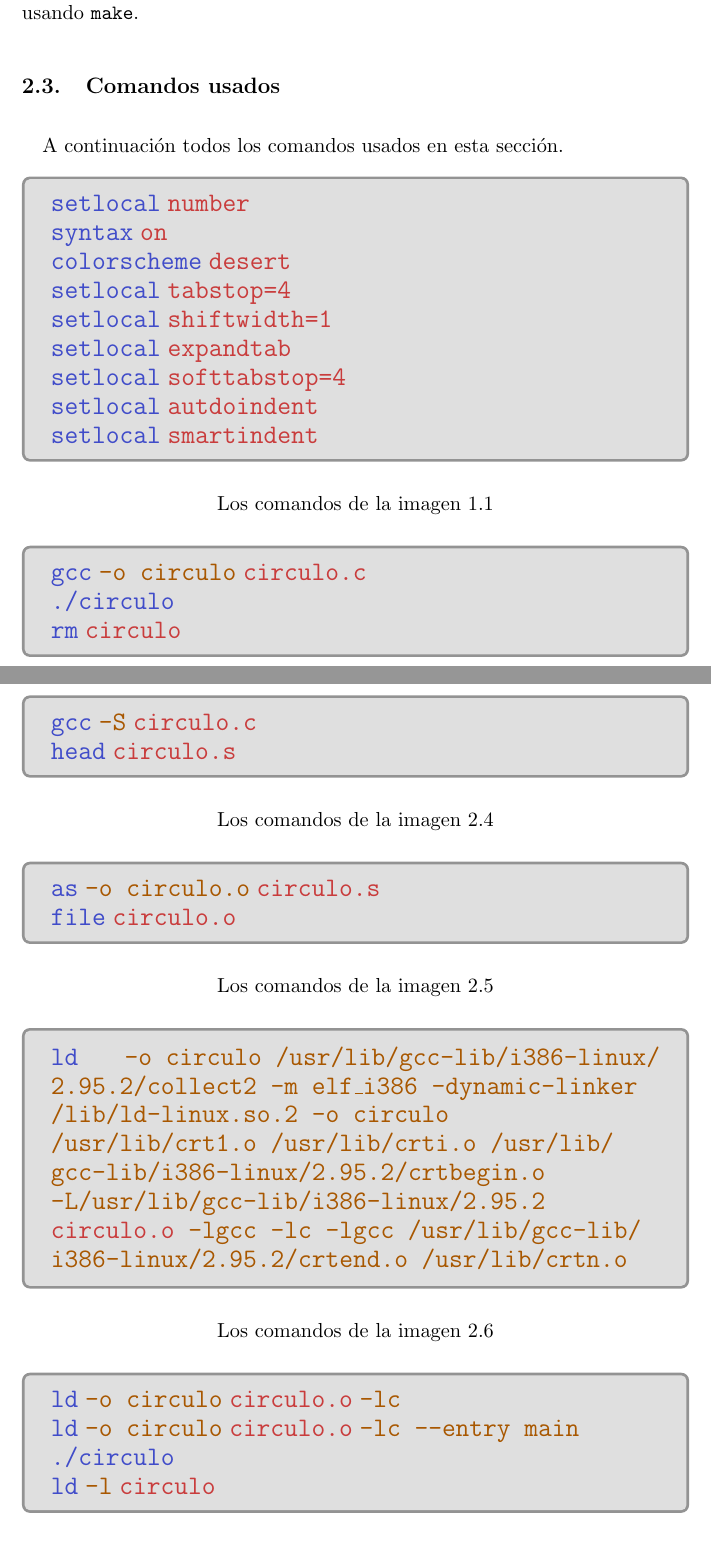
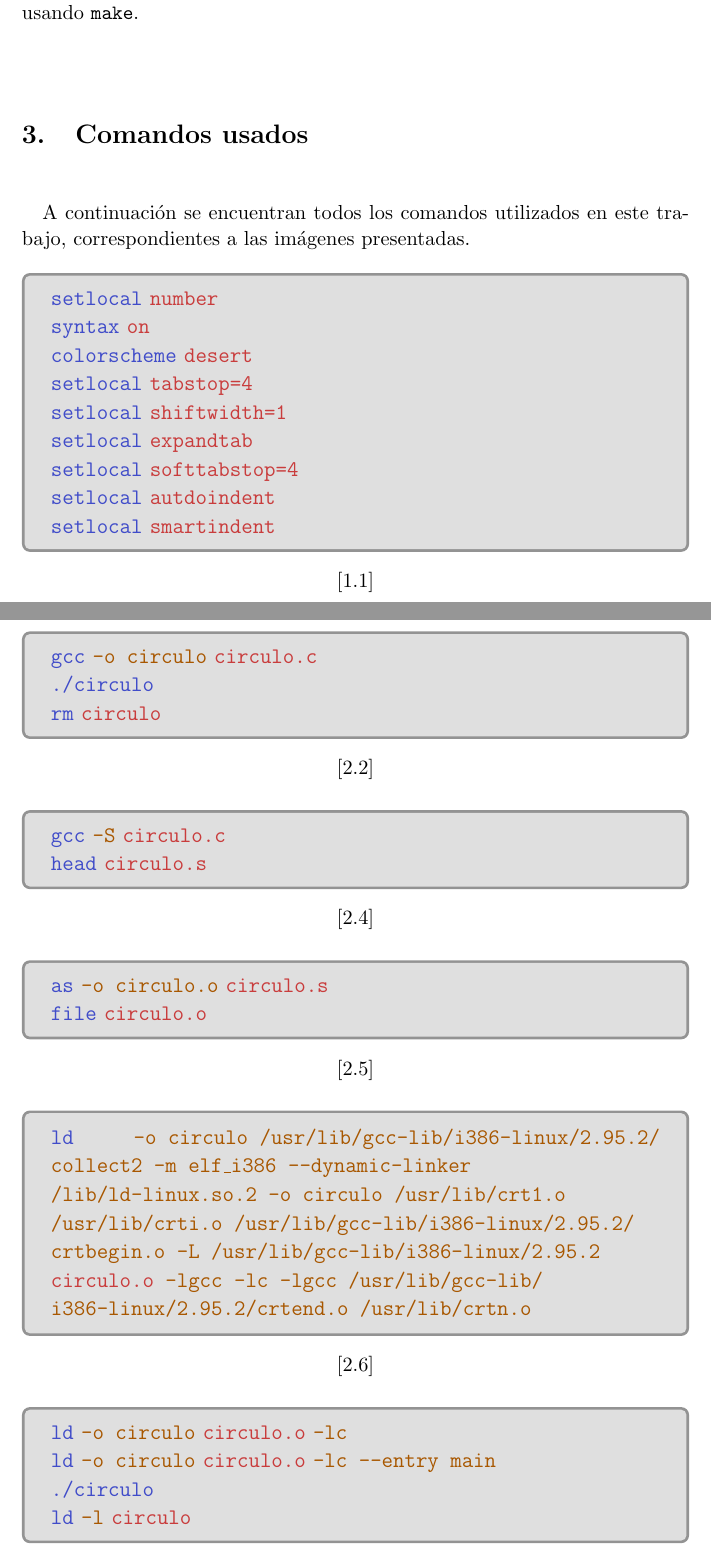
Before and after one commit to Tinch334/Software-en-formato-fuente, a LaTeX document (Resolucion ejercicios.tex): two parts of pages 10 and 11 of 12, joined at a grey line, cut so that both start at the same text. Compiled offline with pdfLaTeX.

Commit message:
"Comandos usados" pushed to other section + minimal styling improvements

```diff
--- a/Resolucion ejercicios.tex
+++ b/Resolucion ejercicios.tex
@@ -7,6 +7,7 @@
 \usepackage{subfig}
 \usepackage{chngcntr}
 \usepackage{xcolor}
+\usepackage{listofitems}
 \usepackage[bottom]{footmisc}
 \usepackage[hidelinks]{hyperref}
 \usepackage[most]{tcolorbox}
@@ -35,10 +36,10 @@
 \definecolor{light-red}{RGB}{201, 60, 60}
 \definecolor{light-green}{RGB}{65, 181, 104}
 
-\newtcolorbox{code-box}{colback=white!75!gray,colframe=white!15!gray, fontupper=\linespread{1.15}\selectfont}%1.15
+\newtcolorbox{code-box}{colback=white!75!gray,colframe=white!15!gray, fontupper=\linespread{1.1}\selectfont}%1.15
 
-\newcommand{\codetext}[2]{{\Large \texttt{\textcolor{#1}{#2}}}}
-\newcommand{\imagecaption}[1]{\caption*{Los comandos de la imagen \ref{fig:#1}}}
+\newcommand{\codetext}[2]{\large\texttt{\textcolor{#1}{#2}}}
+\newcommand{\imagecaption}[1]{\vspace{-7pt}\caption*{\char91\ref{fig:#1}\char93}}
 
 
 \begin{document}
@@ -187,8 +188,8 @@
 
 		Luego de hacer todo esto, el programa finalmente funcion'o y se ejecut'o de manera correcta y sin errores. Habiendo terminado decidimos que ya ten'iamos el suficiente conocimiento para intentar compilar un programa usando \texttt{make}.
 
-	\subsection{Comandos usados}
-		A continuaci'on todos los comandos usados en esta secci'on.
+	\section{Comandos usados}
+		A continuaci'on se encuentran todos los comandos utilizados en este trabajo, correspondientes a las im'agenes presentadas.
 
 		\begin{figure}[H]
 			\centering
@@ -249,7 +250,7 @@
 		\begin{figure}[H]
 			\centering
 			\begin{code-box}
-			\codetext{light-blue}{ld} \codetext{orange-desert-vim}{-o circulo /usr/lib/gcc-lib/i386-linux/ 2.95.2/collect2 -m elf\textunderscore\/i386 -dynamic-linker /lib/ld-linux.so.2 -o circulo /usr/lib/crt1.o /usr/lib/crti.o /usr/lib/ gcc-lib/i386-linux/2.95.2/crtbegin.o -L/usr/lib/gcc-lib/i386-linux/2.95.2} \codetext{light-red}{circulo.o }\codetext{orange-desert-vim}{-lgcc -lc -lgcc /usr/lib/gcc-lib/ i386-linux/2.95.2/crtend.o /usr/lib/crtn.o}
+			\codetext{light-blue}{ld} \codetext{orange-desert-vim}{-o circulo /usr/lib/gcc-lib/i386-linux/2.95.2/ collect2 -m elf\textunderscore{}i386 --dynamic-linker /lib/ld-linux.so.2 -o circulo /usr/lib/crt1.o /usr/lib/crti.o /usr/lib/gcc-lib/i386-linux/2.95.2/ crtbegin.o -L /usr/lib/gcc-lib/i386-linux/2.95.2} \codetext{light-red}{circulo.o }\codetext{orange-desert-vim}{-lgcc -lc -lgcc /usr/lib/gcc-lib/ i386-linux/2.95.2/crtend.o /usr/lib/crtn.o}
 			\end{code-box}
 			\imagecaption{first-ld-attempt}
 		\end{figure}
```
Also changed, not shown: Resolucion ejercicios.pdf.
